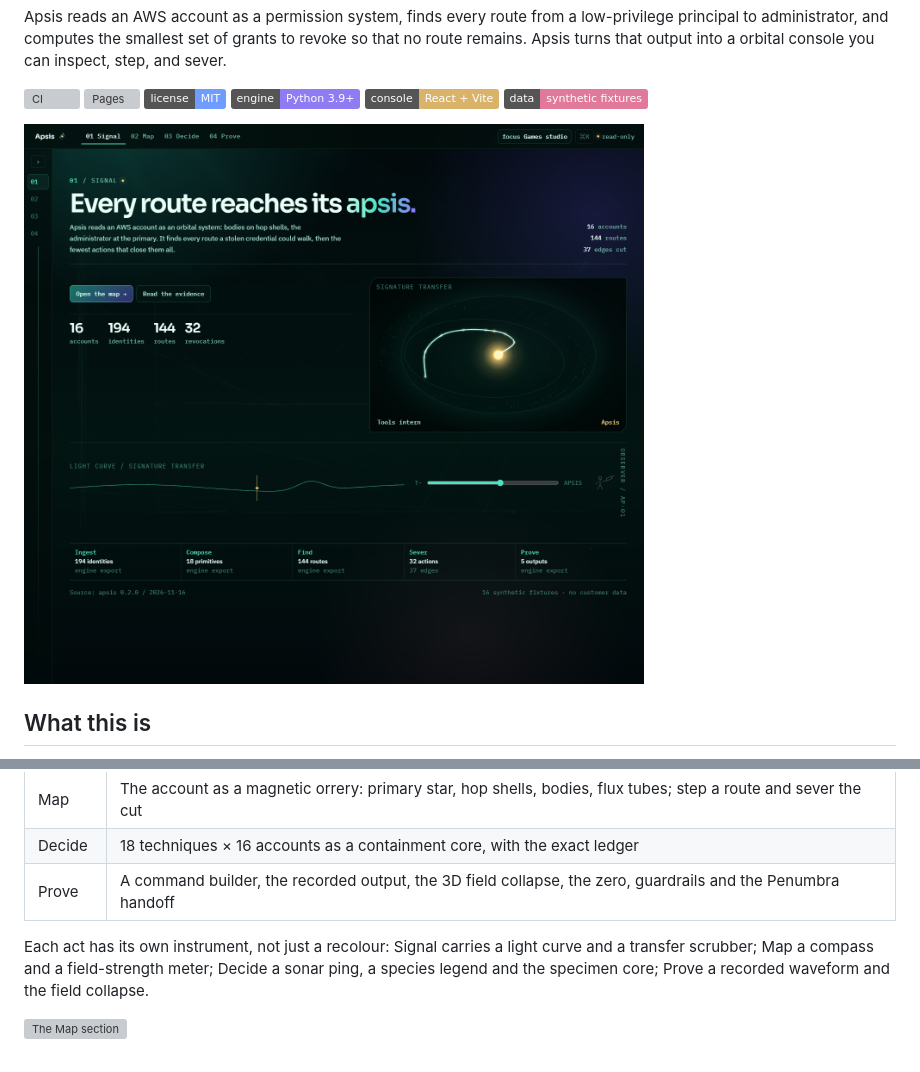
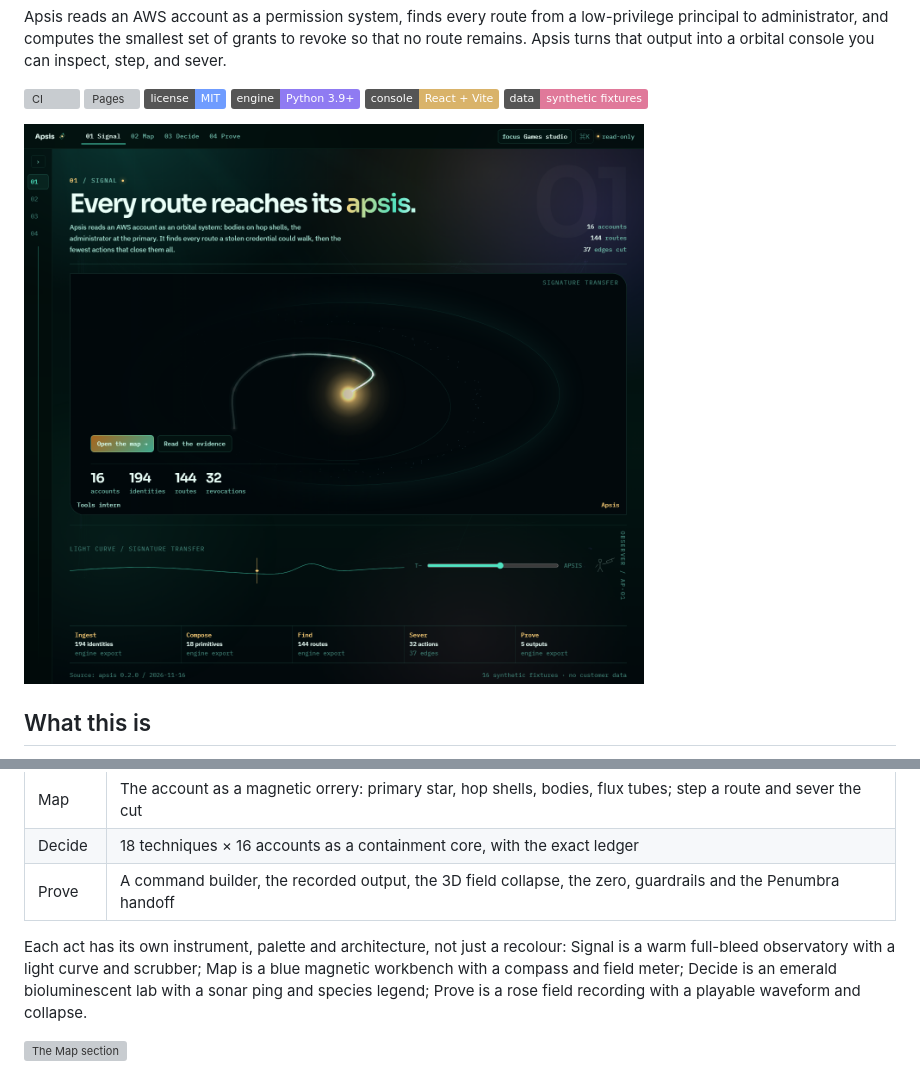
Before and after one commit to Meruyert5/apsis, a Markdown page: README.md, 2 parts joined by grey strips. Rendered like a GitHub page; pictures changed too: docs/img/signal.png; badges without logos; grey boxes are pictures that could not be loaded.

Commit message:
feat: give every act its own palette, architecture and instrument

```diff
--- a/README.md
+++ b/README.md
@@ -157,10 +157,11 @@ npm run audit      # contrast, headings, names, target size
 | Decide | 18 techniques × 16 accounts as a containment core, with the exact ledger |
 | Prove | A command builder, the recorded output, the 3D field collapse, the zero, guardrails and the Penumbra handoff |
 
-Each act has its own instrument, not just a recolour: Signal carries a light
-curve and a transfer scrubber; Map a compass and a field-strength meter; Decide
-a sonar ping, a species legend and the specimen core; Prove a recorded waveform
-and the field collapse.
+Each act has its own instrument, palette and architecture, not just a recolour:
+Signal is a warm full-bleed observatory with a light curve and scrubber; Map is
+a blue magnetic workbench with a compass and field meter; Decide is an emerald
+bioluminescent lab with a sonar ping and species legend; Prove is a rose field
+recording with a playable waveform and collapse.
 
 ![The Map section](docs/img/map.png)
 
```
Also changed, not shown: CHANGELOG.md (+3 -0 lines), docs/img/og.jpg, docs/img/prove.png, 8 other files.
